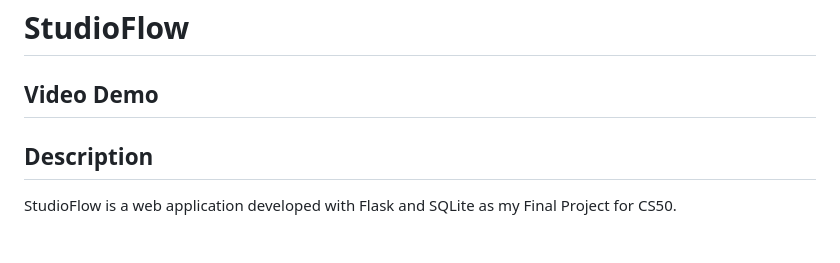
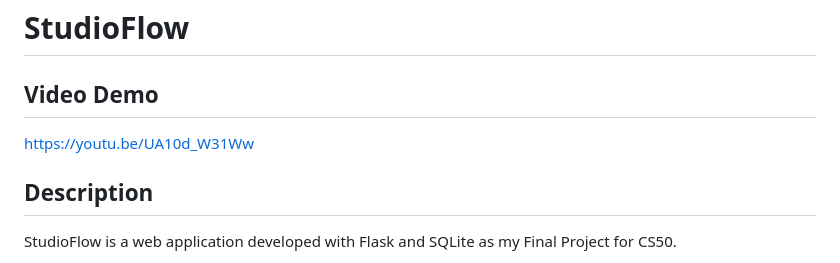
Before and after one commit to AmandaSilva2020/StudioFlow, a Markdown page: README.md, the part around the change. Drawn GitHub-style.

Commit message:
video url - Final Project

```diff
--- a/README.md
+++ b/README.md
@@ -1,7 +1,7 @@
 # StudioFlow
 
 ## Video Demo
-<INSERT YOUR VIDEO LINK HERE>
+https://youtu.be/UA10d_W31Ww
 
 ## Description
 
```
